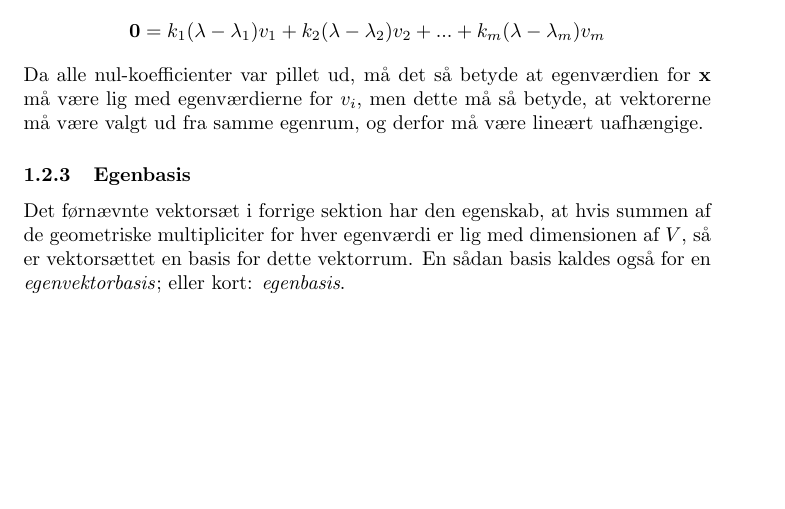
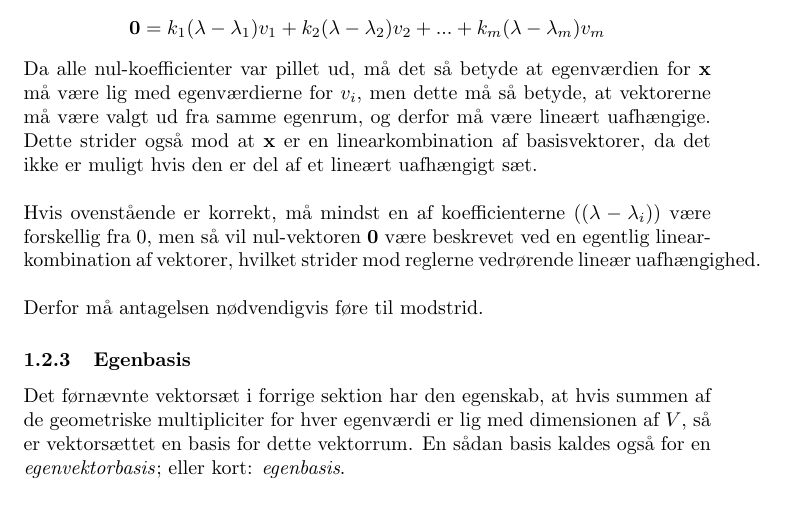
Before and after one commit to Cannabis2013/formulaMathDTU, a LaTeX document (Formelsamling Matematik 1.tex): part of page 6 of 7, cut so that both start at the same text, the shorter picture padded with empty space. Compiled offline with pdfLaTeX.

Commit message:
Added content

```diff
--- a/Formelsamling Matematik 1.tex
+++ b/Formelsamling Matematik 1.tex
@@ -141,7 +141,12 @@
 
 	\cent{ $ \textbf{0} = k_1(\lambda - \lambda_1)v_1 + k_2(\lambda - \lambda_2)v_2 + ... + k_m(\lambda - \lambda_m)v_m $ }
 
-	Da alle nul-koefficienter var pillet ud, må det så betyde at egenværdien for $ \textbf{x} $ må være lig med egenværdierne for $v_i$, men dette må så betyde, at vektorerne må være valgt ud fra samme egenrum, og derfor må være lineært uafhængige.
+	Da alle nul-koefficienter var pillet ud, må det så betyde at egenværdien for $ \textbf{x} $ må være lig med egenværdierne for $v_i$, men dette må så betyde, at vektorerne må være valgt ud fra samme egenrum, og derfor må være lineært uafhængige. Dette strider også mod at $\textbf{x}$ er en linearkombination af basisvektorer, da det ikke er muligt hvis den er del af et lineært uafhængigt sæt. \newline
+
+	Hvis ovenstående er korrekt, må mindst en af koefficienterne ($(\lambda-\lambda_i)$) være forskellig fra 0, men så vil nul-vektoren $\textbf{0}$ være beskrevet ved en egentlig linearkombination af vektorer, hvilket strider mod reglerne vedrørende lineær uafhængighed.\newline
+
+	Derfor må antagelsen nødvendigvis føre til modstrid.
+
 	\subsubsection{Egenbasis}
 
 	Det førnævnte vektorsæt i forrige sektion har den egenskab, at hvis summen af de geometriske multipliciter for hver egenværdi er lig med dimensionen af $V$, så er vektorsættet en basis for dette vektorrum. En sådan basis kaldes også for en \textit{egenvektorbasis}; eller kort: \textit{egenbasis}.
```
